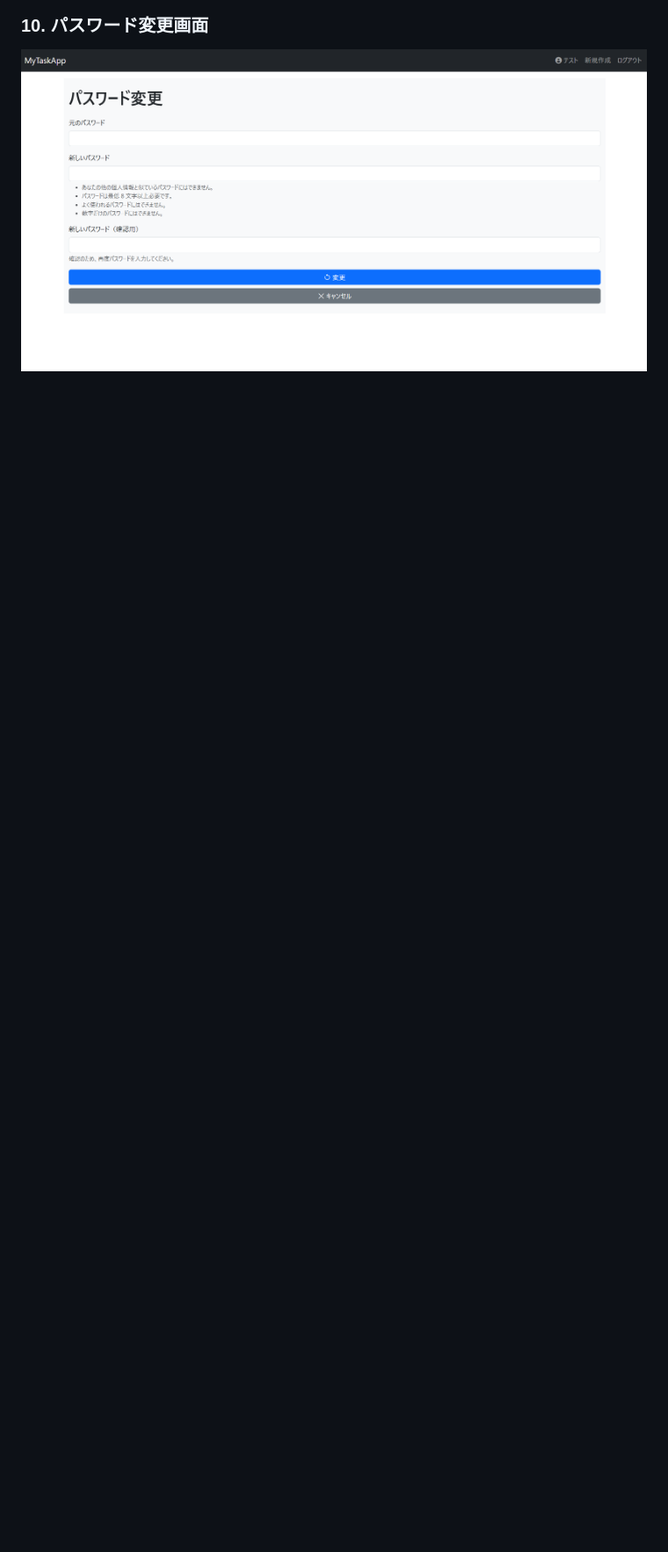
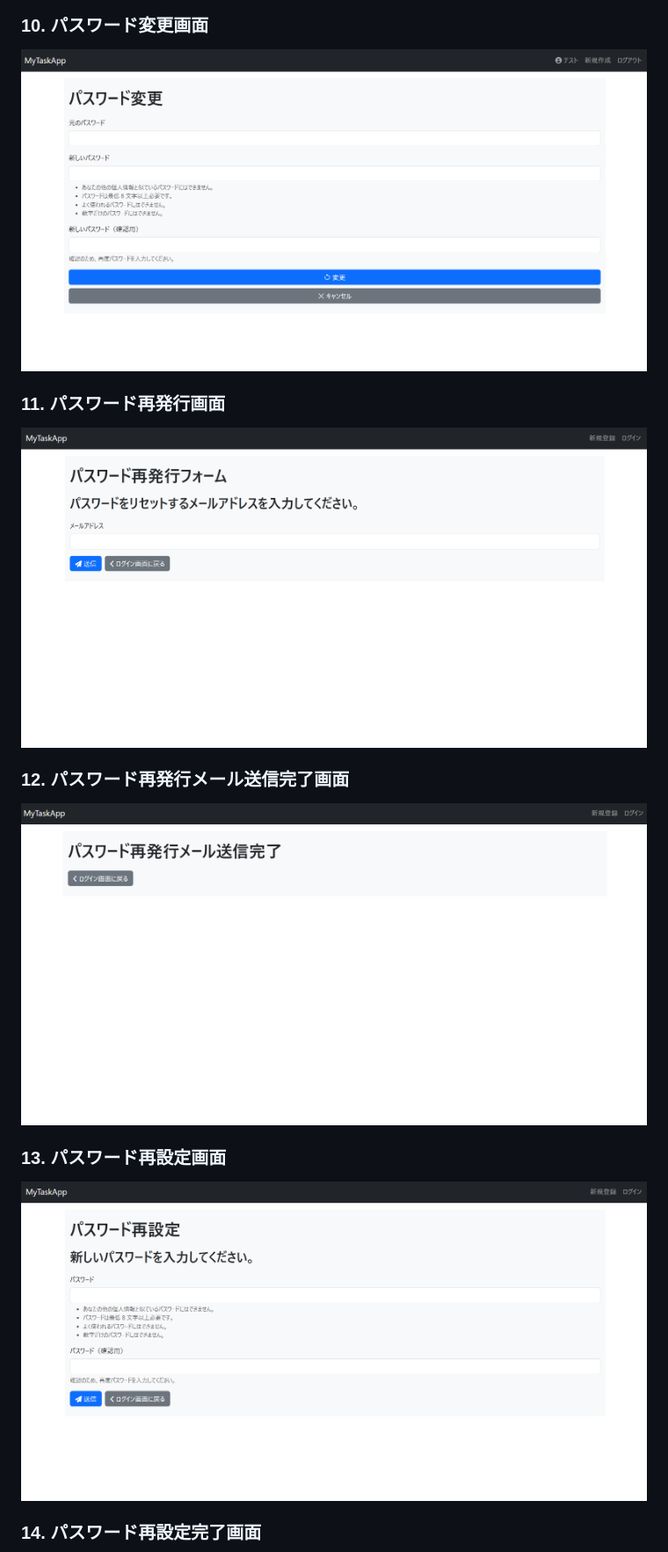
Before and after one commit to Ogimatsu/MyTodoApp, a Markdown page: README.md, the part around one of its changes. Shown at 88% size. Rendered like a GitHub page; pictures changed too: static/image/password_reset_confirm.png (added), static/image/password_reset_done.png (added), static/image/password_reset_form.png (added); blank space fills up the shorter version.

```diff
--- a/README.md
+++ b/README.md
@@ -116,3 +122,17 @@
 
 ![パスワード変更画面](static/image/password_change.png)
 
+### 11. パスワード再発行画面
+
+![パスワード再発行画面](static/image/password_reset_form.png)
+
+### 12. パスワード再発行メール送信完了画面
+
+![パスワード再発行メール送信完了画面](static/image/password_reset_done.png)
+
+### 13. パスワード再設定画面
+
+![パスワード再設定画面](static/image/password_reset_confirm.png)
+
+### 14. パスワード再設定完了画面
+
```
Also changed, not shown: other parts of README.md (+17 -3 lines), static/image/password_reset_complete.png (added), 13 other files.
